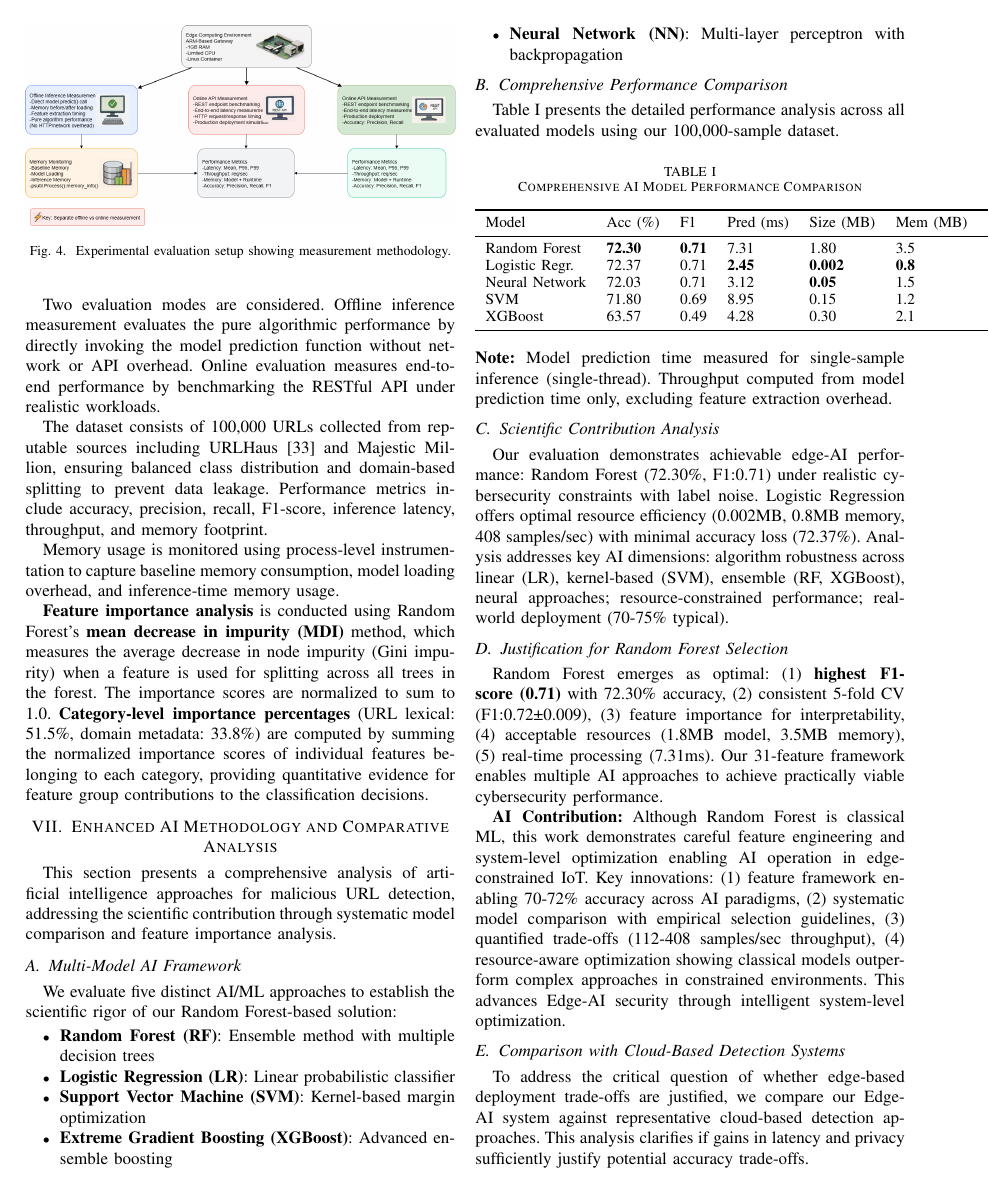
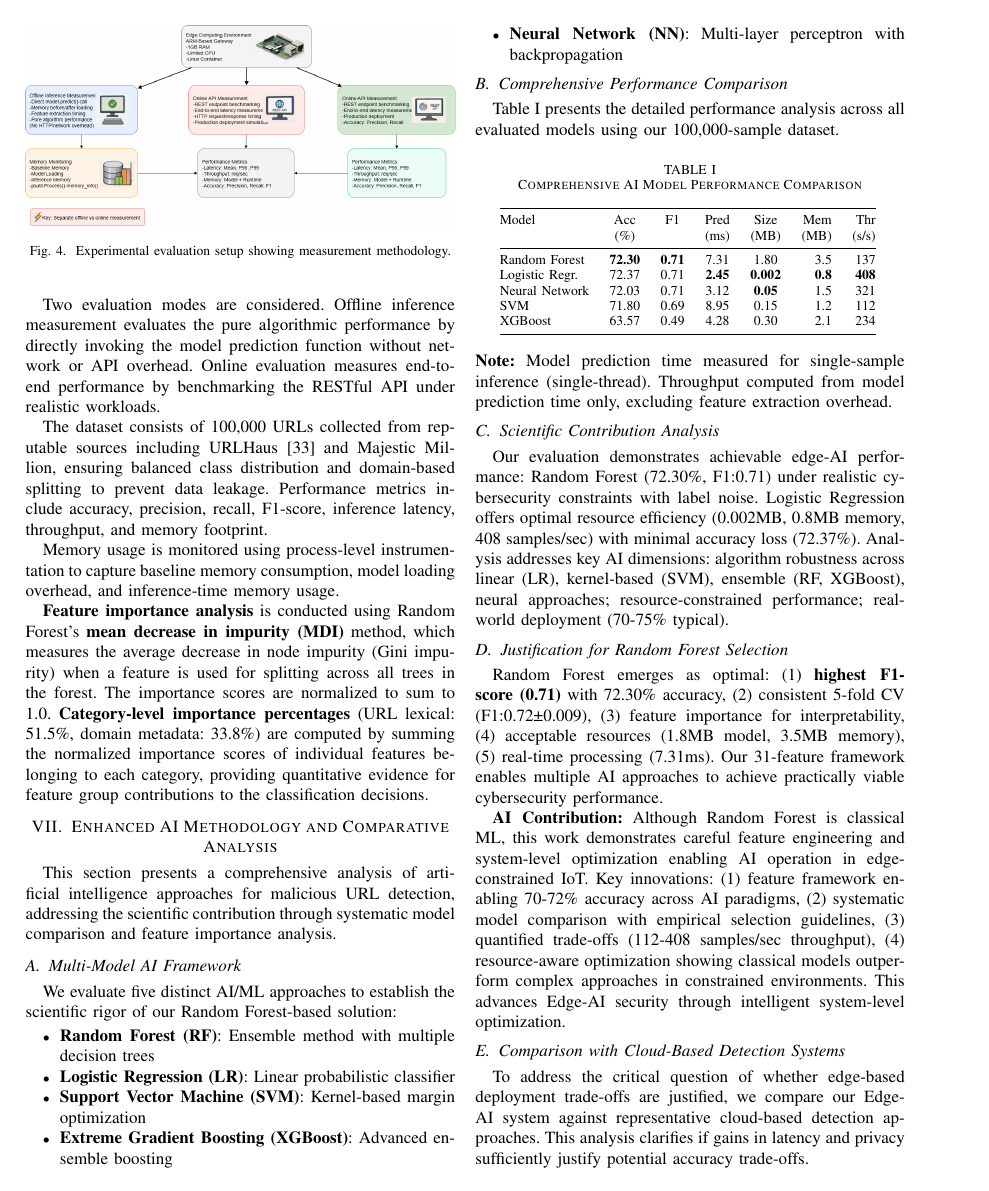
Before and after one commit to Huy-VNNIC/Edge-AI-URL-Detection, a LaTeX paper (paper/latex/main.tex, which reads paper/latex/ai_methodology_enhancement.tex): page 5 of 10. Compiled offline with pdfLaTeX.

Commit message:
fix: Optimize TABLE I to prevent column overflow
- Reduce font from \small to \footnotesize
- Shorten column headers (Throughput→Thr with s/s unit)
- Add @{} padding removal for compact spacing
- Two-line header for better space utilization
- Maintain 10-page limit

```diff
--- a/paper/latex/ai_methodology_enhancement.tex
+++ b/paper/latex/ai_methodology_enhancement.tex
@@ -23,12 +23,14 @@ Table~\ref{tab:model_comparison} presents the detailed performance analysis acro
 
 \begin{table}[htbp]
 \centering
-{\small
+{\footnotesize
 \caption{Comprehensive AI Model Performance Comparison}
 \label{tab:model_comparison}
-\begin{tabular}{lllllll}
+\begin{tabular}{@{}lccccrr@{}}
 \toprule
-Model & Acc (\%) & F1 & Pred (ms) & Size (MB) & Mem (MB) & Throughput \\\midrule
+Model & Acc & F1 & Pred & Size & Mem & Thr \\
+ & (\%) &  & (ms) & (MB) & (MB) & (s/s) \\
+\midrule
 Random Forest & \textbf{72.30} & \textbf{0.71} & 7.31 & 1.80 & 3.5 & 137 \\
 Logistic Regr. & 72.37 & 0.71 & \textbf{2.45} & \textbf{0.002} & \textbf{0.8} & \textbf{408} \\
 Neural Network & 72.03 & 0.71 & 3.12 & \textbf{0.05} & 1.5 & 321 \\
```
Also changed, not shown: 1 other file.
